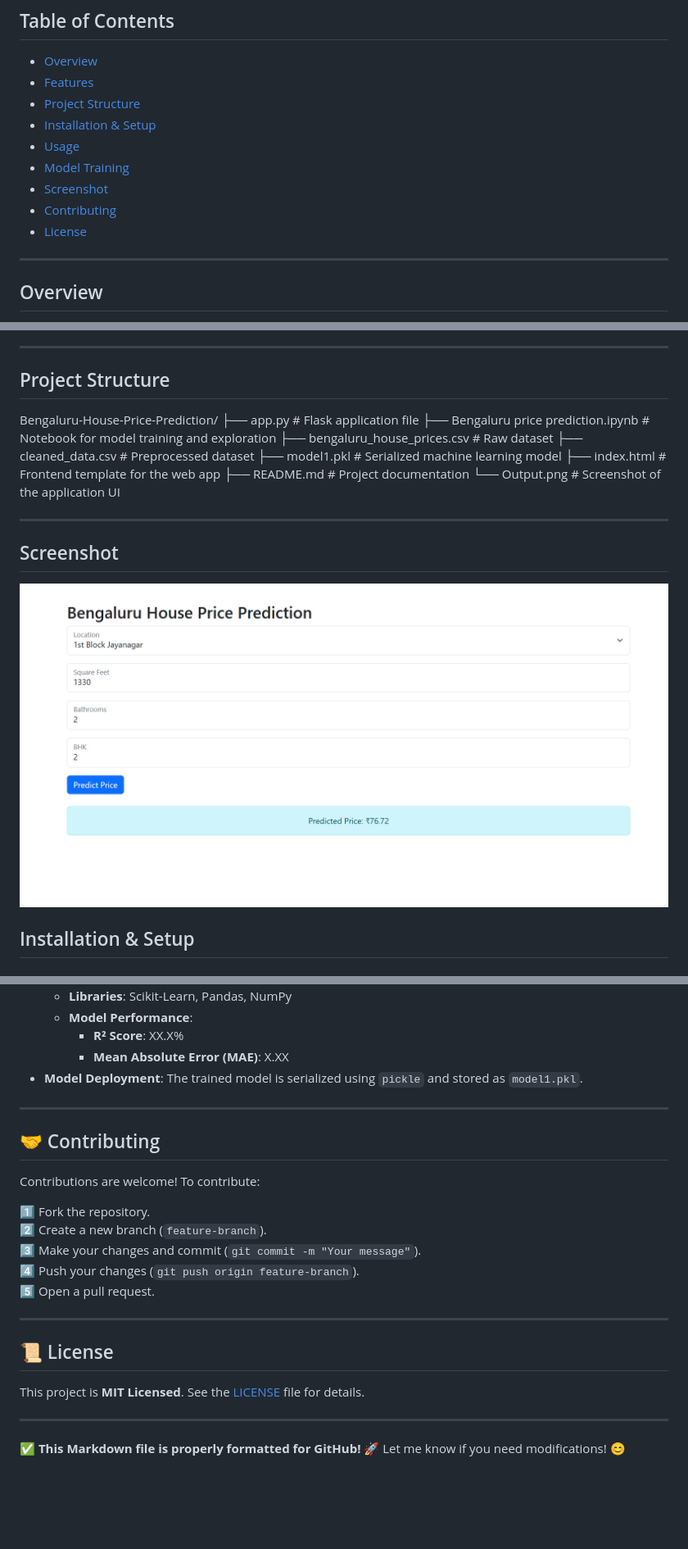
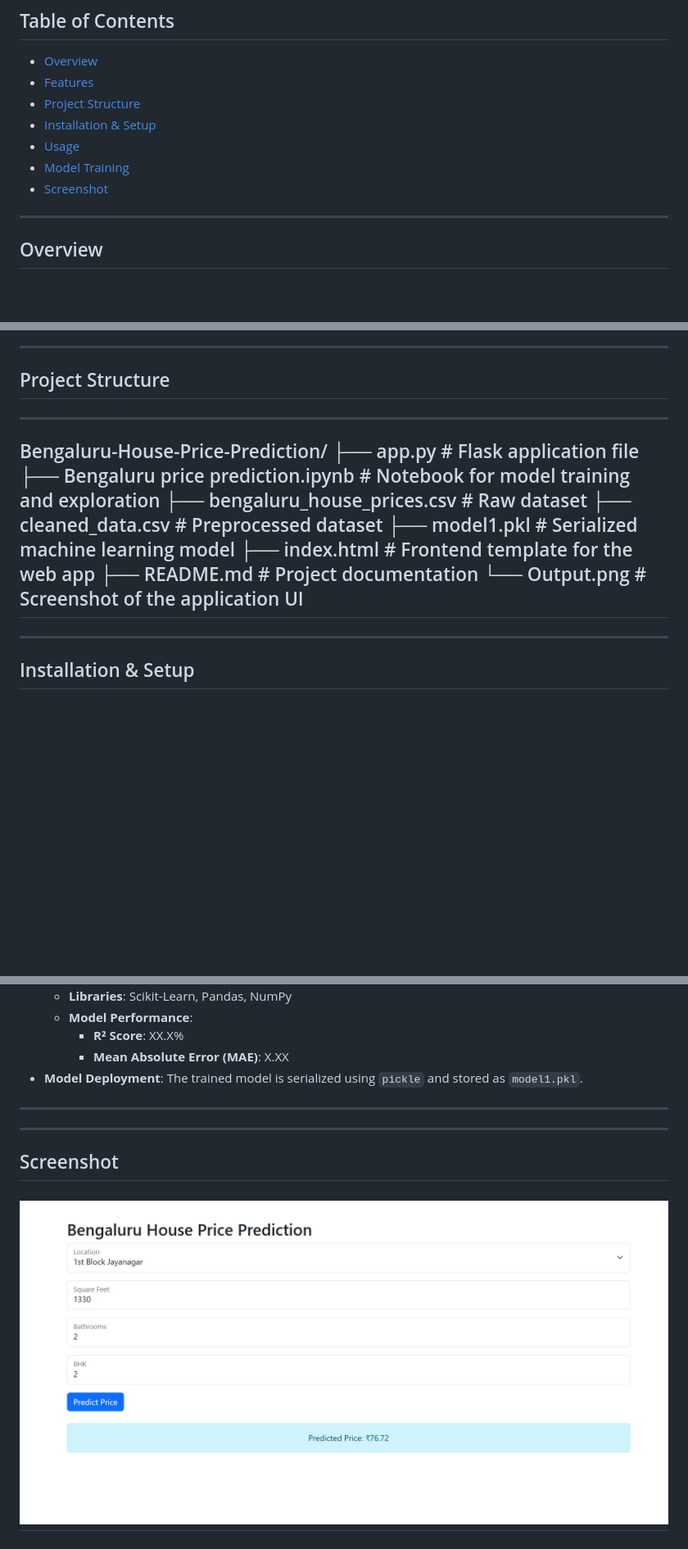
Before and after one commit to MahendraLadva123/Bengaluru-House-Price-Prediction, a Markdown page: README.md, 3 parts joined by grey strips. Shown: that part at 82% size. Rendered like a GitHub page; blank space fills up the shorter version.

```diff
--- a/README.md
+++ b/README.md
@@ -16,9 +16,6 @@ A web application to predict house prices in Bengaluru using a machine learning
 - [Usage](#usage)
 - [Model Training](#model-training)
 - [Screenshot](#screenshot)
-- [Contributing](#contributing)
-- [License](#license)
-
 ---
 
 ## Overview
@@ -37,13 +34,11 @@ This project is a **Bengaluru House Price Prediction** application built with Fl
 ---
 
 ## Project Structure
-
+---
 Bengaluru-House-Price-Prediction/ ├── app.py # Flask application file ├── Bengaluru price prediction.ipynb # Notebook for model training and exploration ├── bengaluru_house_prices.csv # Raw dataset ├── cleaned_data.csv # Preprocessed dataset ├── model1.pkl # Serialized machine learning model ├── index.html # Frontend template for the web app ├── README.md # Project documentation └── Output.png # Screenshot of the application UI
-
+---
 
 ---
-## Screenshot
-![App Screenshot](Output.png)
 
 ## Installation & Setup
 
@@ -98,22 +93,7 @@ The steps for training are available in `Bengaluru price prediction.ipynb`:
 
 ---
 
-## 🤝 Contributing
-
-Contributions are welcome! To contribute:
-
-1️⃣ Fork the repository.
-2️⃣ Create a new branch (`feature-branch`).
-3️⃣ Make your changes and commit (`git commit -m "Your message"`).
-4️⃣ Push your changes (`git push origin feature-branch`).
-5️⃣ Open a pull request.
-
 ---
-
-## 📜 License
-
-This project is **MIT Licensed**. See the [LICENSE](LICENSE) file for details.
-
+## Screenshot
+![App Screenshot](Output.png)
 ---
-
-✅ **This Markdown file is properly formatted for GitHub!** 🚀 Let me know if you need modifications! 😊
```
